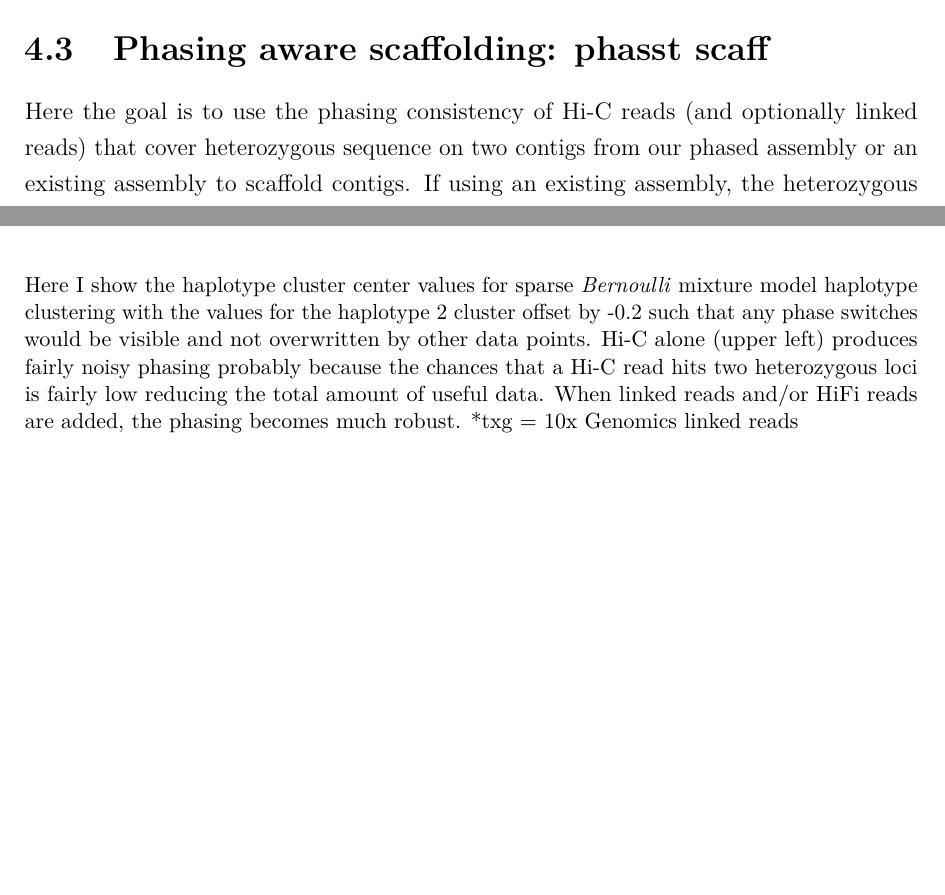
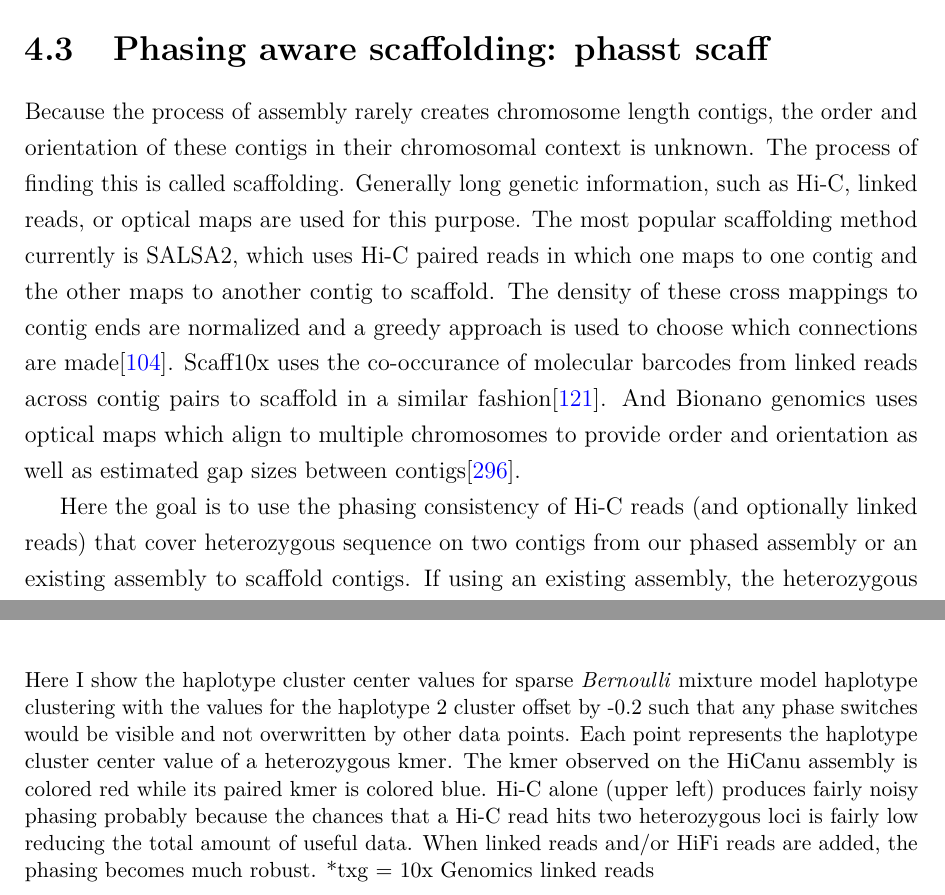
Before and after one commit to wheaton5/phd_thesis, a LaTeX thesis (thesis.tex, which reads Chapter4/chapter4.tex): two parts of pages 128 and 133 of 185, joined at a grey line, cut so that both start at the same text, the shorter picture padded with empty space. Compiled offline with pdfLaTeX.

Commit message:
maybe done

```diff
--- a/Chapter4/chapter4.tex
+++ b/Chapter4/chapter4.tex
@@ -364,6 +364,10 @@ One of the haplotype assemblies from each assembly phase block was aligned to th
 \section{Phasing aware scaffolding: phasst scaff}
 
 \par{
+Because the process of assembly rarely creates chromosome length contigs, the order and orientation of these contigs in their chromosomal context is unknown. The process of finding this is called scaffolding. Generally long genetic information, such as Hi-C, linked reads, or optical maps are used for this purpose. The most popular scaffolding method currently is SALSA2, which uses Hi-C paired reads in which one maps to one contig and the other maps to another contig to scaffold. The density of these cross mappings to contig ends are normalized and a greedy approach is used to choose which connections are made\cite{SALSA}. Scaff10x uses the co-occurance of molecular barcodes from linked reads across contig pairs to scaffold in a similar fashion\cite{scaff10x}. And Bionano genomics uses optical maps which align to multiple chromosomes to provide order and orientation as well as estimated gap sizes between contigs\cite{bionano_assembly}.
+}
+
+\par{
 Here the goal is to use the phasing consistency of Hi-C reads (and optionally linked reads) that cover heterozygous sequence on two contigs from our phased assembly or an existing assembly to scaffold contigs. If using an existing assembly, the heterozygous sites must be identified first. Then phasing consistency of those sites can be defined.
 }
 
@@ -467,7 +471,7 @@ I ran this algorithm on Hi-C Arima, 10x Genomics linked read, and PacBio HiFi da
 \caption{Phasing with Hi-C alone vs combined data}\label{figure:hicphasing1}
 \begin{centering}
 \includegraphics[width=\textwidth]{hicphasing1.png}
-\floatfoot{\small{Here I show the haplotype cluster center values for sparse \textit{Bernoulli} mixture model haplotype clustering with the values for the haplotype 2 cluster offset by -0.2 such that any phase switches would be visible and not overwritten by other data points. Hi-C alone (upper left) produces fairly noisy phasing probably because the chances that a Hi-C read hits two heterozygous loci is fairly low reducing the total amount of useful data. When linked reads and/or HiFi reads are added, the phasing becomes much robust. *txg = 10x Genomics linked reads}}
+\floatfoot{\small{Here I show the haplotype cluster center values for sparse \textit{Bernoulli} mixture model haplotype clustering with the values for the haplotype 2 cluster offset by -0.2 such that any phase switches would be visible and not overwritten by other data points. Each point represents the haplotype cluster center value of a heterozygous kmer. The kmer observed on the HiCanu assembly is colored red while its paired kmer is colored blue. Hi-C alone (upper left) produces fairly noisy phasing probably because the chances that a Hi-C read hits two heterozygous loci is fairly low reducing the total amount of useful data. When linked reads and/or HiFi reads are added, the phasing becomes much robust. *txg = 10x Genomics linked reads}}
 \end{centering}
 \end{figure}
 
```
